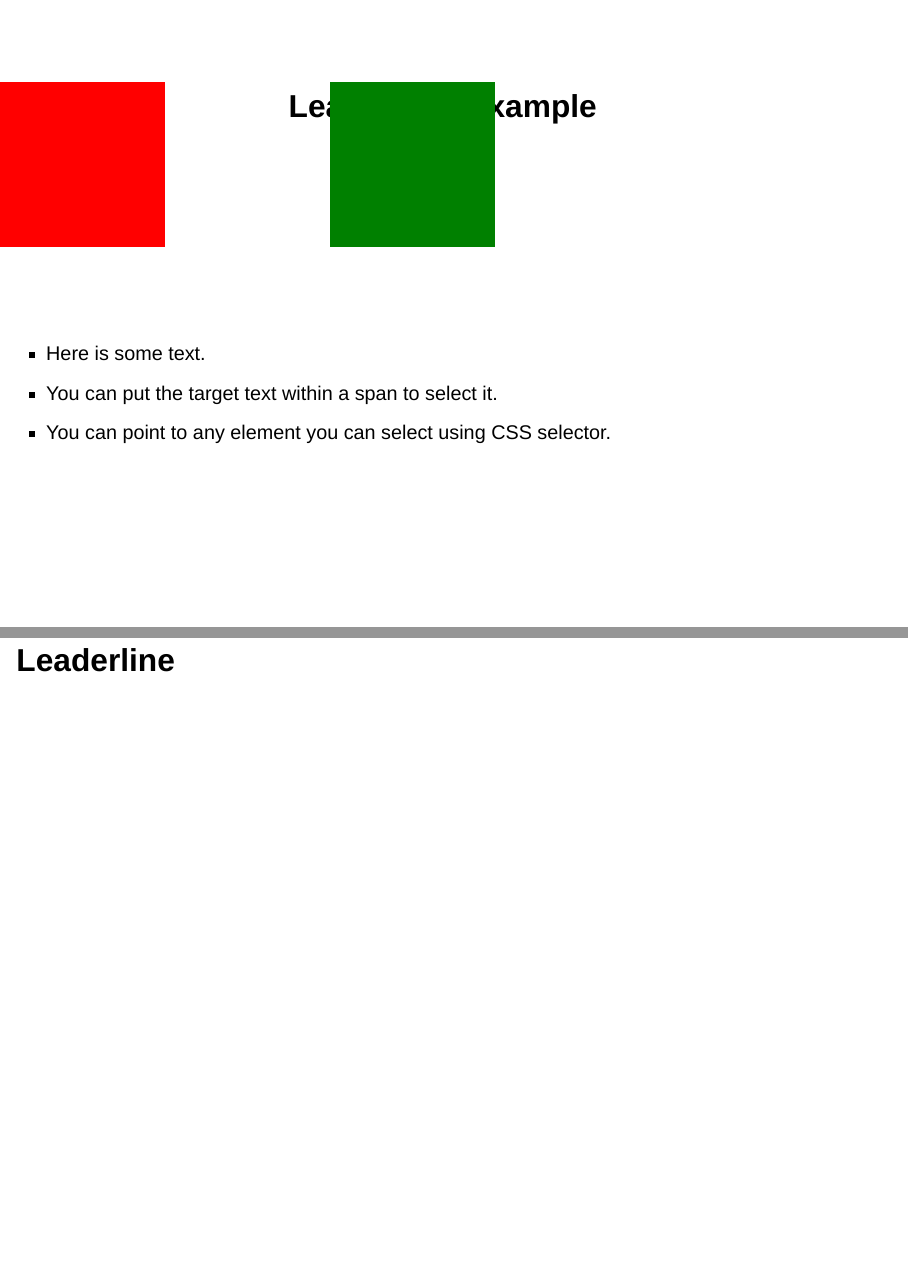
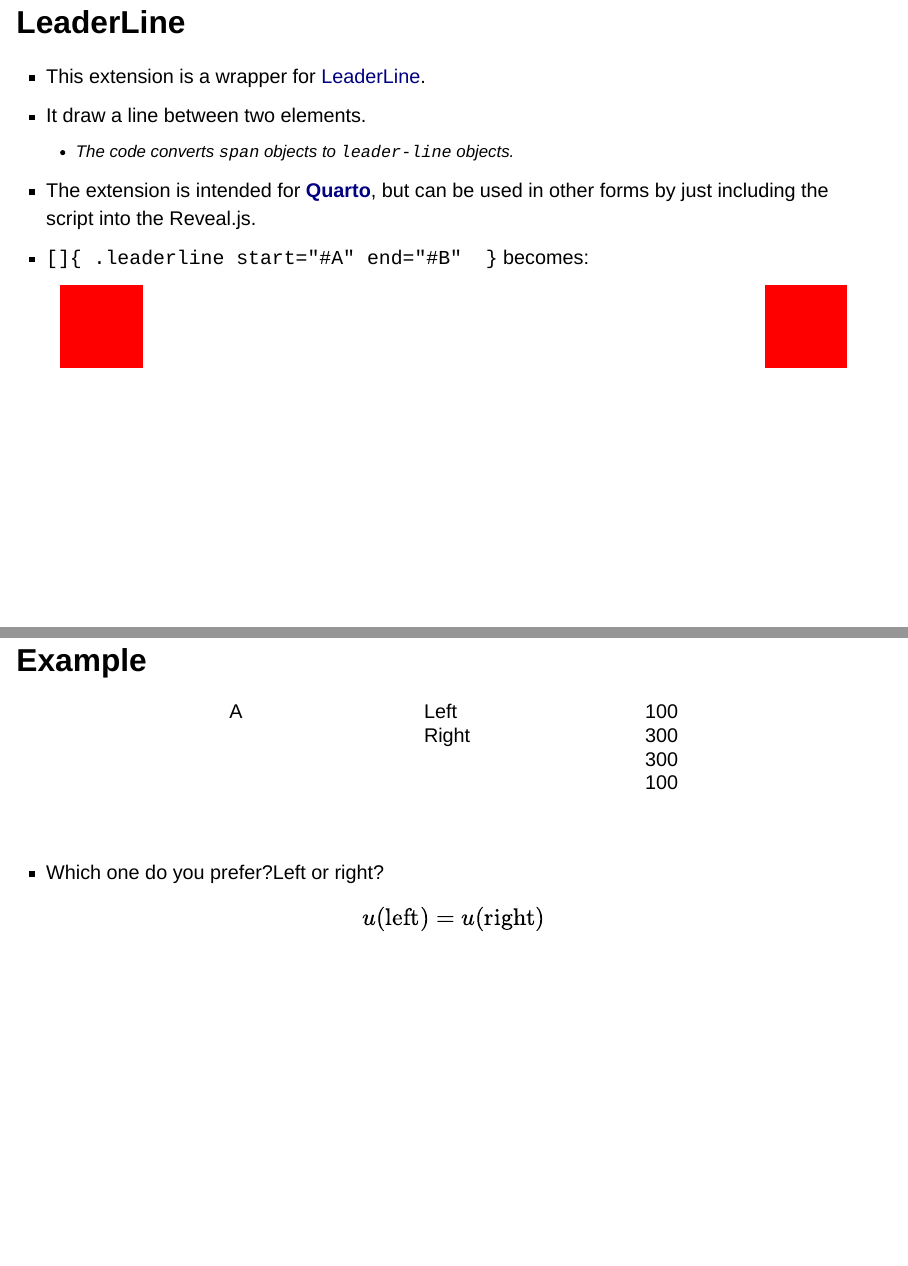
Before and after one commit to ofkoru/quarto-leader-line, a Quarto document (example.qmd): pages 1 and 2 of 13 before the commit and pages 2 and 3 of 12 after it, joined at a grey line. Rendered offline with R 4.5, knitr and Pandoc in place of Quarto, with nearby package versions; drawn as Slidy slides in place of the format the file asks for.

```diff
--- a/_extensions/leader-line/_extension.yml
+++ b/_extensions/leader-line/_extension.yml
@@ -7,5 +7,3 @@
     - name: RevealLeaderline
       script:
         - reveal-leader-line.js
-      stylesheet:
-        - reveal-leader-line.css
--- a/example.qmd
+++ b/example.qmd
@@ -12,29 +12,6 @@
 ---
 
 
-## Leaderline
-
-
-
-
-:::{#box1 style="width:200px; height:200px; background-color:red; position:absolute; top:100px; left:0" }
-:::
-:::{#box2 style="width:200px; height:200px; background-color:green;position:absolute; top:100px; left:400px;" }
-:::
-
-
-:::{#list .incremental style="position:absolute; top:400px"}
-
-- Here is some text.
-- You can put the [target text]{#target} within a span to select it.
-- You can point to any element you can select using CSS selector.
-
-:::
-
-[]{.leaderline start='#box1' end='#box2' start-socket='top' lineid='example'}
-[]{.leaderline start='#box2' end='#target' index=1 end-border-style='color:red;' lineid="line1"}
-[]{.leaderline start="#box2" end='#list ul li:nth-child(3)' index=2 end-socket="right"}
-[]{.leaderline .setAttribute lineid='example' color='blue' end-socket='bottom' index=0 caption-label='an arrow' label-style='color:red; fontSize:20'}
 
 ## LeaderLine
 
```
Also changed, not shown: _extensions/leader-line/reveal-leader-line.css (deleted, +0 -1 lines), README.md, 1 other file.
